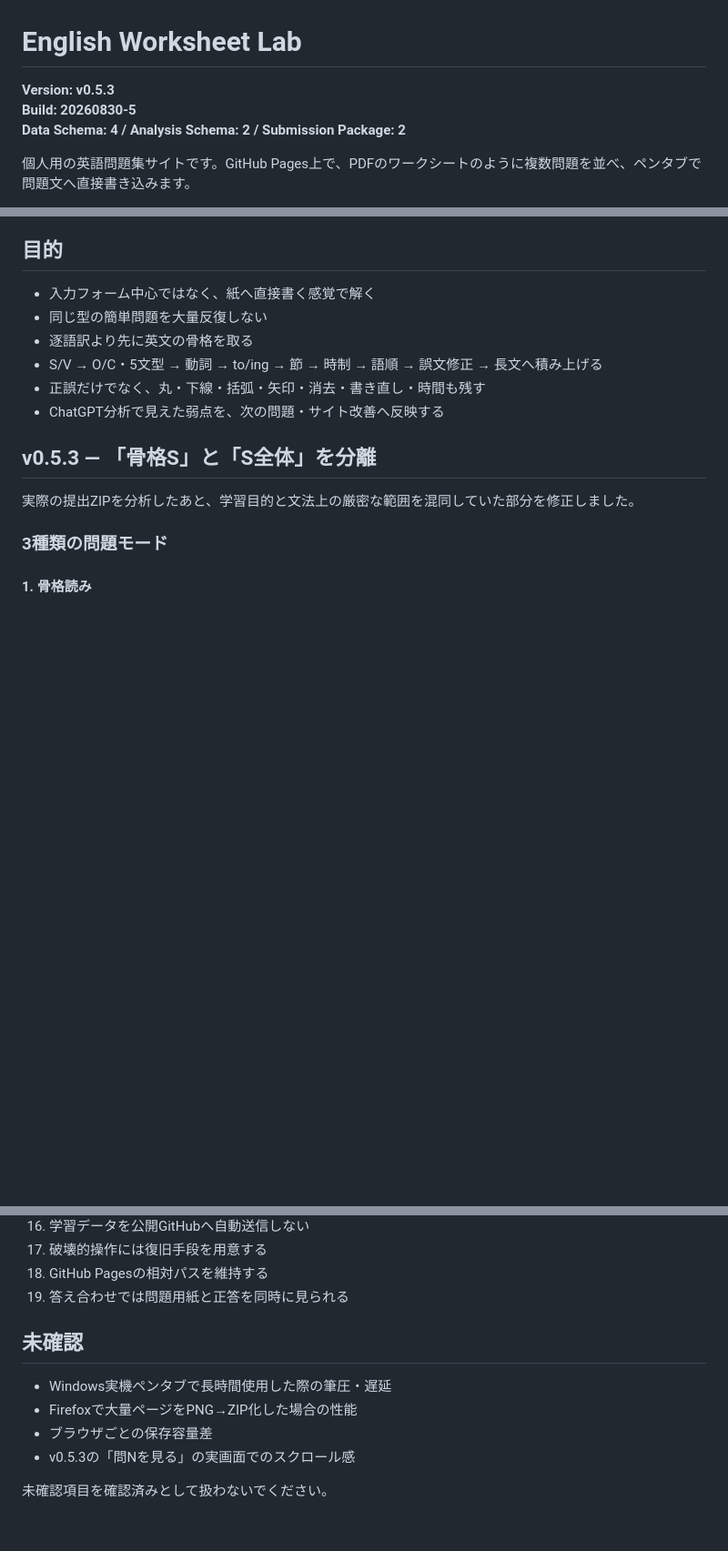
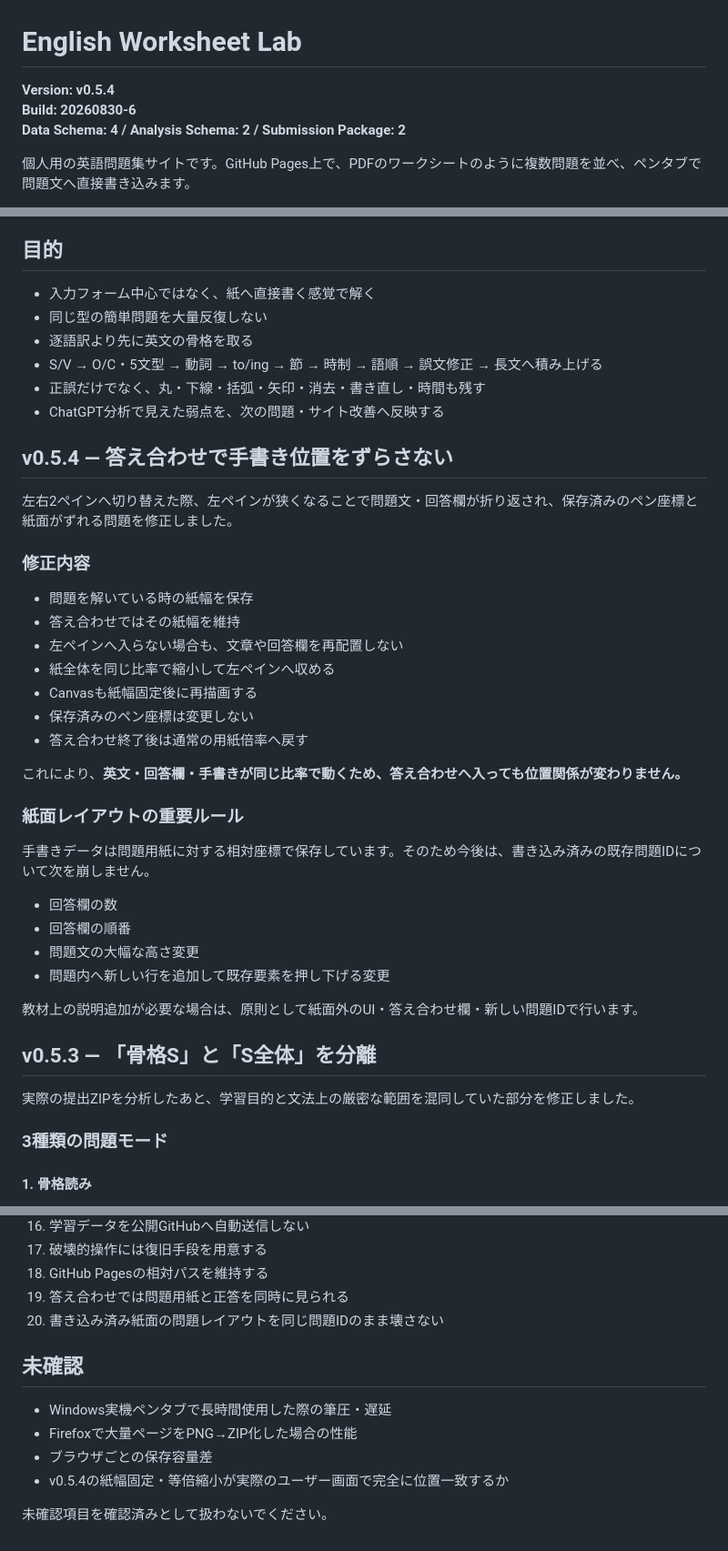
Before and after one commit to EliteMay/english, a Markdown page: README.md, 3 parts joined by grey strips. Shown at 91% size. Rendered like a GitHub page; blank space fills up the shorter version.

Commit message:
Document v0.5.4 paper geometry invariant

```diff
--- a/README.md
+++ b/README.md
@@ -1,7 +1,7 @@
 # English Worksheet Lab
 
-**Version: v0.5.3**
-**Build: 20260830-5**
+**Version: v0.5.4**
+**Build: 20260830-6**
 **Data Schema: 4 / Analysis Schema: 2 / Submission Package: 2**
 
 個人用の英語問題集サイトです。GitHub Pages上で、PDFのワークシートのように複数問題を並べ、ペンタブで問題文へ直接書き込みます。
@@ -18,6 +18,33 @@
 - S/V → O/C・5文型 → 動詞 → to/ing → 節 → 時制 → 語順 → 誤文修正 → 長文へ積み上げる
 - 正誤だけでなく、丸・下線・括弧・矢印・消去・書き直し・時間も残す
 - ChatGPT分析で見えた弱点を、次の問題・サイト改善へ反映する
+
+## v0.5.4 — 答え合わせで手書き位置をずらさない
+
+左右2ペインへ切り替えた際、左ペインが狭くなることで問題文・回答欄が折り返され、保存済みのペン座標と紙面がずれる問題を修正しました。
+
+### 修正内容
+
+- 問題を解いている時の紙幅を保存
+- 答え合わせではその紙幅を維持
+- 左ペインへ入らない場合も、文章や回答欄を再配置しない
+- 紙全体を同じ比率で縮小して左ペインへ収める
+- Canvasも紙幅固定後に再描画する
+- 保存済みのペン座標は変更しない
+- 答え合わせ終了後は通常の用紙倍率へ戻す
+
+これにより、**英文・回答欄・手書きが同じ比率で動くため、答え合わせへ入っても位置関係が変わりません。**
+
+### 紙面レイアウトの重要ルール
+
+手書きデータは問題用紙に対する相対座標で保存しています。そのため今後は、書き込み済みの既存問題IDについて次を崩しません。
+
+- 回答欄の数
+- 回答欄の順番
+- 問題文の大幅な高さ変更
+- 問題内へ新しい行を追加して既存要素を押し下げる変更
+
+教材上の説明追加が必要な場合は、原則として紙面外のUI・答え合わせ欄・新しい問題IDで行います。
 
 ## v0.5.3 — 「骨格S」と「S全体」を分離
 
@@ -334,12 +364,13 @@ GitHub Actionsでpush / PRごとに確認します。
 17. 破壊的操作には復旧手段を用意する
 18. GitHub Pagesの相対パスを維持する
 19. 答え合わせでは問題用紙と正答を同時に見られる
+20. 書き込み済み紙面の問題レイアウトを同じ問題IDのまま壊さない
 
 ## 未確認
 
 - Windows実機ペンタブで長時間使用した際の筆圧・遅延
 - Firefoxで大量ページをPNG→ZIP化した場合の性能
 - ブラウザごとの保存容量差
-- v0.5.3の「問Nを見る」の実画面でのスクロール感
+- v0.5.4の紙幅固定・等倍縮小が実際のユーザー画面で完全に位置一致するか
 
 未確認項目を確認済みとして扱わないでください。
```
Also changed, not shown: other parts of README.md (+4 -1 lines).
